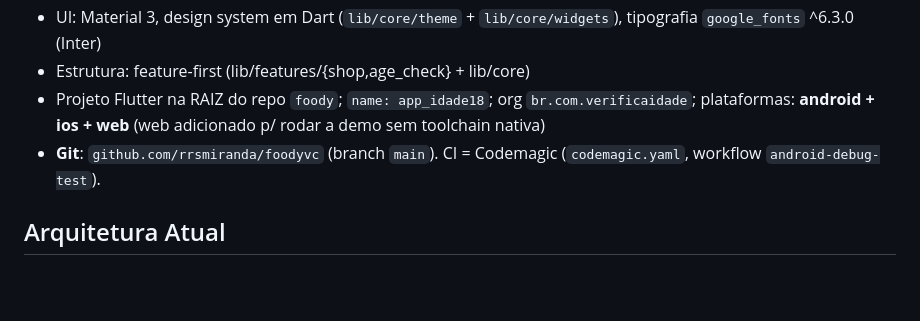
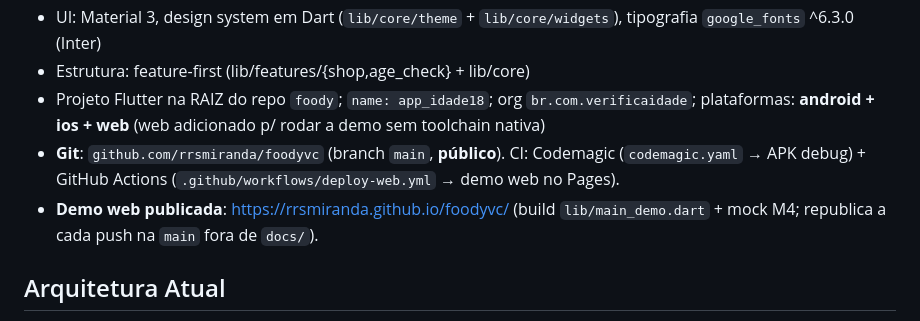
Before and after one commit to rrsmiranda/foodyvc, a Markdown page: docs/code-checkpoint.md, the part around the change. Drawn GitHub-style; blank space fills up the shorter version.

Commit message:
docs: demo web publicada no GitHub Pages
Co-Authored-By: Claude Sonnet 5 <noreply@anthropic.com>

```diff
--- a/docs/code-checkpoint.md
+++ b/docs/code-checkpoint.md
@@ -13,7 +13,8 @@
 - UI: Material 3, design system em Dart (`lib/core/theme` + `lib/core/widgets`), tipografia `google_fonts` ^6.3.0 (Inter)
 - Estrutura: feature-first (lib/features/{shop,age_check} + lib/core)
 - Projeto Flutter na RAIZ do repo `foody`; `name: app_idade18`; org `br.com.verificaidade`; plataformas: **android + ios + web** (web adicionado p/ rodar a demo sem toolchain nativa)
-- **Git**: `github.com/rrsmiranda/foodyvc` (branch `main`). CI = Codemagic (`codemagic.yaml`, workflow `android-debug-test`).
+- **Git**: `github.com/rrsmiranda/foodyvc` (branch `main`, **público**). CI: Codemagic (`codemagic.yaml` → APK debug) + GitHub Actions (`.github/workflows/deploy-web.yml` → demo web no Pages).
+- **Demo web publicada**: https://rrsmiranda.github.io/foodyvc/ (build `lib/main_demo.dart` + mock M4; republica a cada push na `main` fora de `docs/`).
 
 ## Arquitetura Atual
 PRODUTO = verificação de idade. iFood = só CASCA de simulação de compra.
```
